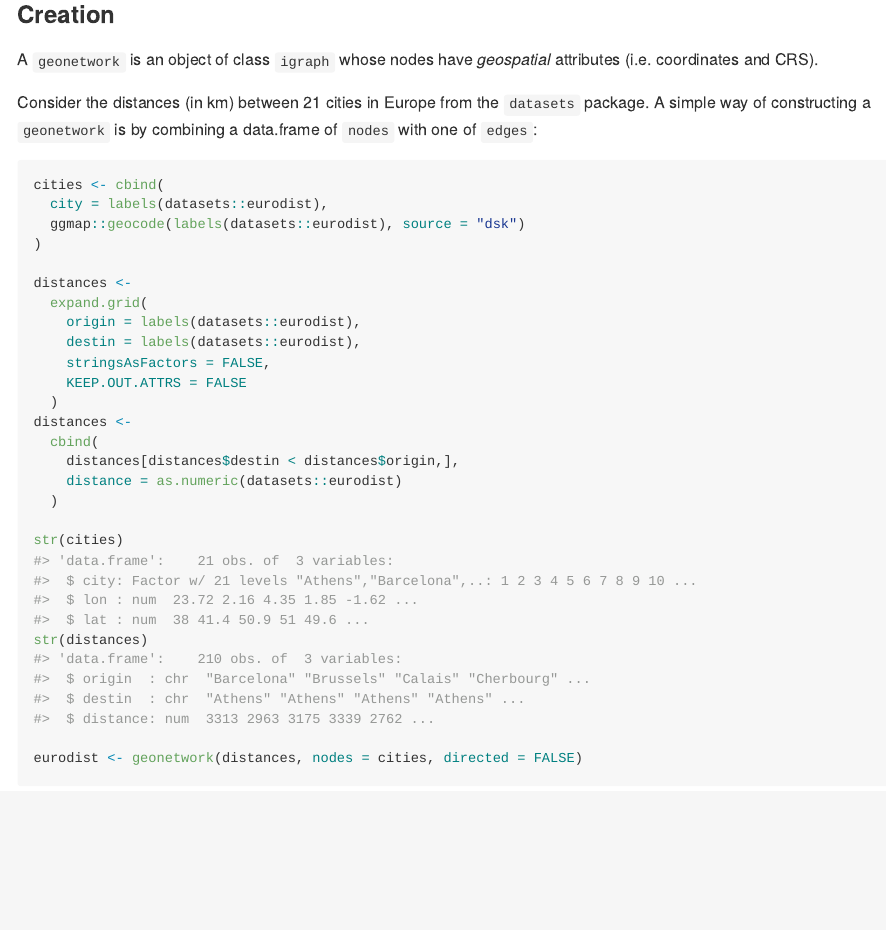
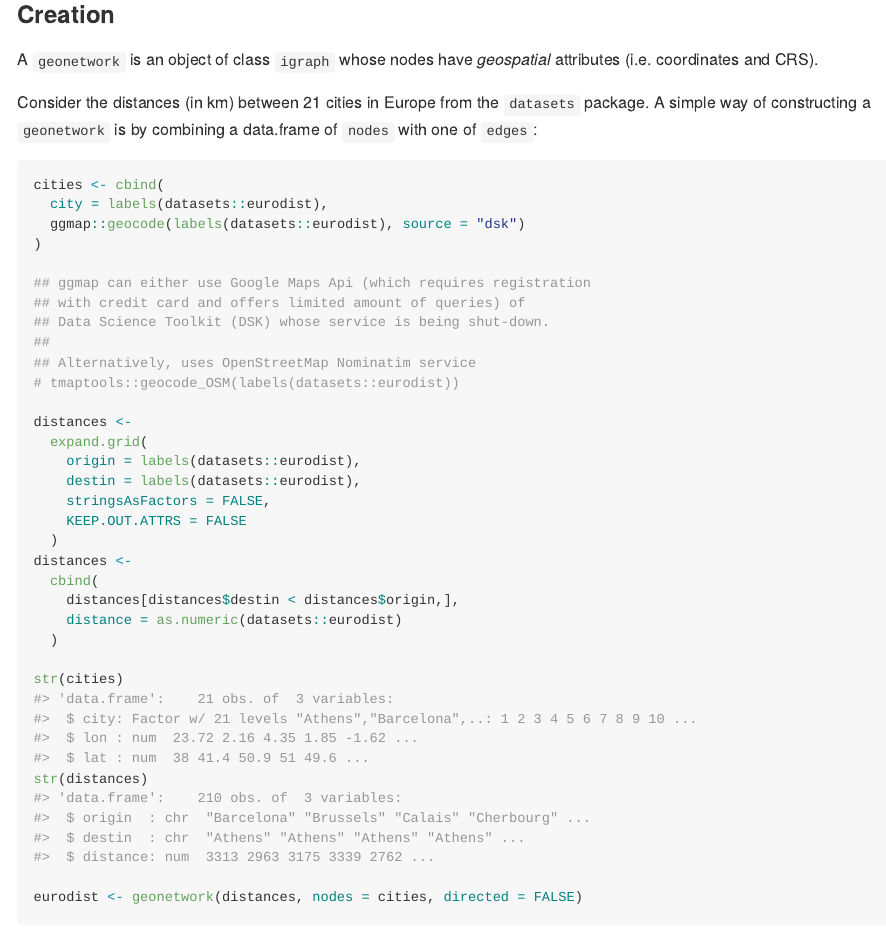
Before and after one commit to Cirad-ASTRE/geonetwork, an R Markdown document (README.Rmd): the page in a window 1100 px wide, from 440 px down. The pictures show the output file README.md that the author committed with the source, drawn offline in the style of GitHub.

Commit message:
update RADME

```diff
--- a/README.Rmd
+++ b/README.Rmd
@@ -53,6 +53,13 @@ cities <- cbind(
   ggmap::geocode(labels(datasets::eurodist), source = "dsk")
 )
 
+## ggmap can either use Google Maps Api (which requires registration
+## with credit card and offers limited amount of queries) of
+## Data Science Toolkit (DSK) whose service is being shut-down.
+##
+## Alternatively, uses OpenStreetMap Nominatim service
+# tmaptools::geocode_OSM(labels(datasets::eurodist))
+
 distances <-
   expand.grid(
     origin = labels(datasets::eurodist),
```
Also changed, not shown: README.md.
